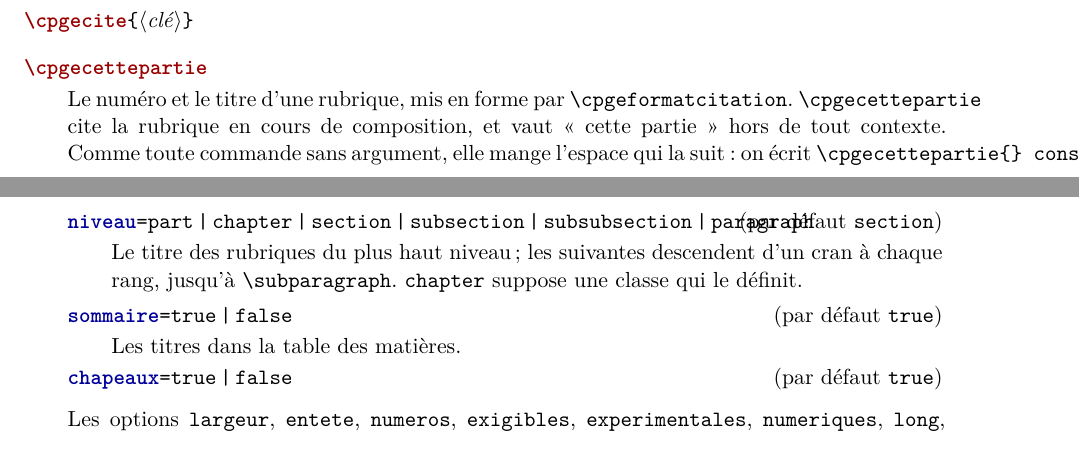
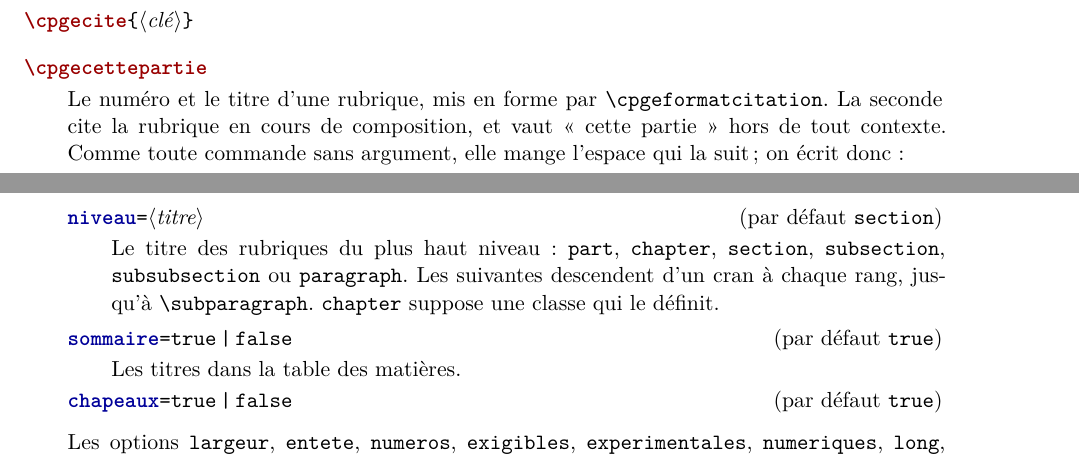
Before and after one commit to antnardo/programmes-cpge, a LaTeX paper (doc/programmes-cpge.tex): two parts of pages 5 and 10 of 18, joined at a grey line, cut so that both start at the same text. Compiled offline with XeLaTeX.

Commit message:
docs: trois lignes qui débordaient
La clé niveau de \cpgeprogramme (ses six valeurs passaient sous « par
défaut »), la note sur \cpgecettepartie{} et la liste des programmes
composés. Plus aucun Overfull \hbox sous les deux moteurs.

Co-Authored-By: Claude Opus 5.5 <noreply@anthropic.com>

```diff
--- a/doc/programmes-cpge.tex
+++ b/doc/programmes-cpge.tex
@@ -309,10 +309,12 @@ la ligne MP/2/2/1 \cpgesivide{MP/2/2/1}{capacites}%
 \begin{docCommand}{cpgecite}{\marg{clé}}\end{docCommand}
 \begin{docCommand}{cpgecettepartie}{}
   Le numéro et le titre d'une rubrique, mis en forme par
-  \cs{cpgeformatcitation}. \cs{cpgecettepartie} cite la rubrique en cours de
+  \cs{cpgeformatcitation}. La seconde cite la rubrique en cours de
   composition, et vaut « cette partie » hors de tout contexte. Comme toute
-  commande sans argument, elle mange l'espace qui la suit : on écrit
-  \verb+\cpgecettepartie{} constitue+.
+  commande sans argument, elle mange l'espace qui la suit ; on écrit donc :
+\begin{verbatim}
+\cpgecettepartie{} constitue
+\end{verbatim}
 \end{docCommand}
 
 \begin{dispExample}
@@ -454,10 +456,12 @@ retouche une fois pour le document :
   Les titres sont ceux de la classe, en version étoilée : le texte officiel
   porte sa propre numérotation, que les titres reprennent. Ils entrent dans la
   table des matières par \cs{addcontentsline}.
-  \begin{docKey}{niveau}{=\texttt{part}\,|\,\texttt{chapter}\,|\,\texttt{section}\,|\,\texttt{subsection}\,|\,\texttt{subsubsection}\,|\,\texttt{paragraph}}{par défaut \texttt{section}}
-    Le titre des rubriques du plus haut niveau ; les suivantes descendent d'un
-    cran à chaque rang, jusqu'à \cs{subparagraph}. \texttt{chapter} suppose une
-    classe qui le définit.
+  \begin{docKey}{niveau}{=\meta{titre}}{par défaut \texttt{section}}
+    Le titre des rubriques du plus haut niveau : \texttt{part},
+    \texttt{chapter}, \texttt{section}, \texttt{subsection},
+    \texttt{subsubsection} ou \texttt{paragraph}. Les suivantes descendent
+    d'un cran à chaque rang, jusqu'à \cs{subparagraph}. \texttt{chapter}
+    suppose une classe qui le définit.
   \end{docKey}
   \begin{docKey}{sommaire}{=\texttt{true}\,|\,\texttt{false}}{par défaut \texttt{true}}
     Les titres dans la table des matières.
```
Also changed, not shown: doc/programmes-cpge.pdf, doc/programmes-cpge.tex (5 more changed lines).
